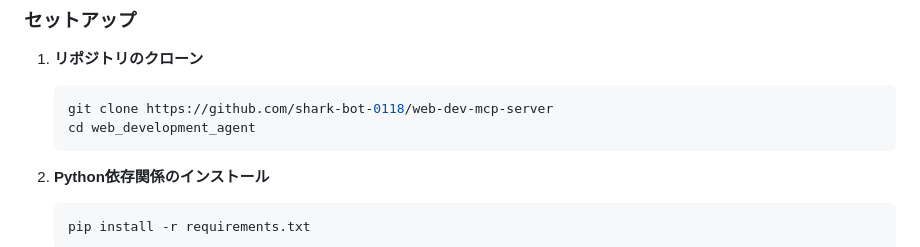
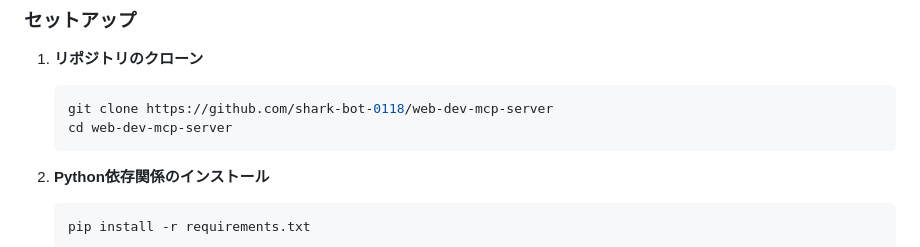
Before and after one commit to shark-bot-0118/web-dev-mcp-server, a Markdown page: README.md, the part around the change. Drawn GitHub-style.

````diff
--- a/README.md
+++ b/README.md
@@ -112,7 +112,7 @@ graph TD
 1. **リポジトリのクローン**
    ```bash
    git clone https://github.com/shark-bot-0118/web-dev-mcp-server
-   cd web_development_agent
+   cd web-dev-mcp-server
    ```
 
 2. **Python依存関係のインストール**
````
